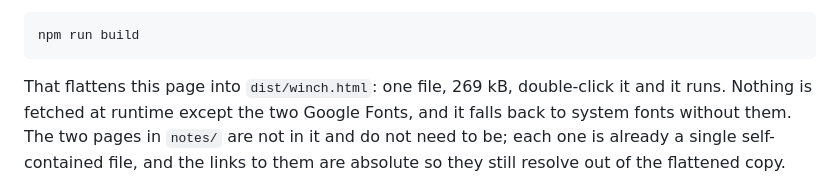
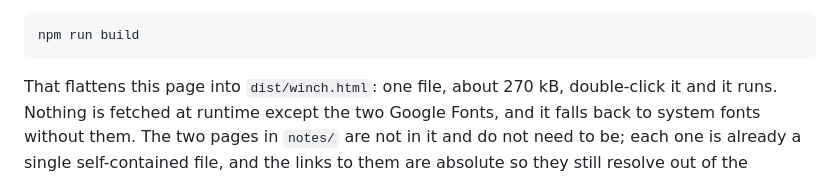
Before and after one commit to winchxyz/winchxyz.github.io, a Markdown page: README.md, the part around the change. Drawn GitHub-style.

````diff
--- a/README.md
+++ b/README.md
@@ -34,7 +34,7 @@ Or skip all of that:
 npm run build
 ```
 
-That flattens this page into `dist/winch.html`: one file, 269 kB, double-click
+That flattens this page into `dist/winch.html`: one file, about 270 kB, double-click
 it and it runs. Nothing is fetched at runtime except the two Google Fonts, and
 it falls back to system fonts without them. The two pages in `notes/` are not
 in it and do not need to be; each one is already a single self-contained file,
````
Also changed, not shown: docs/share.jpg, 5 other files.
